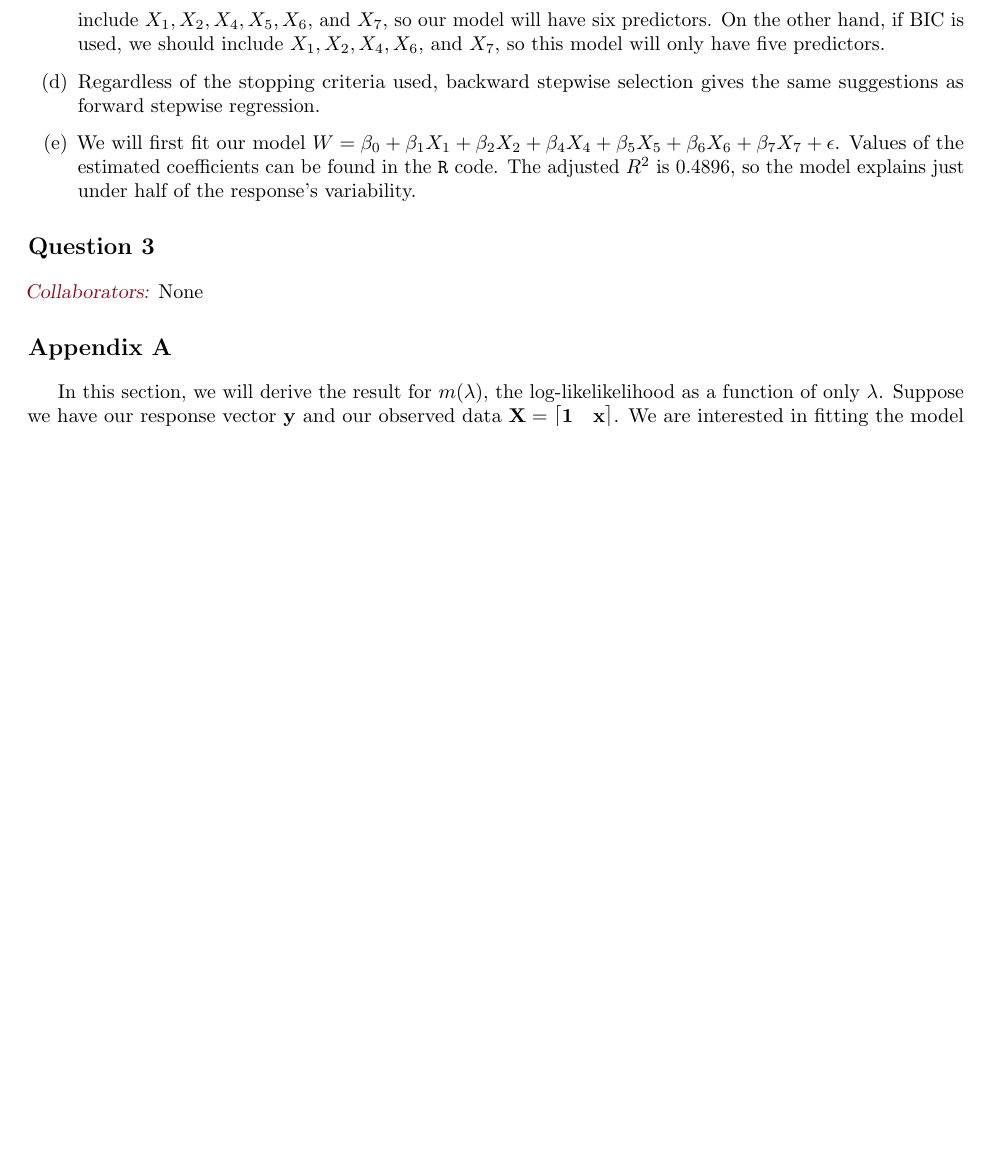
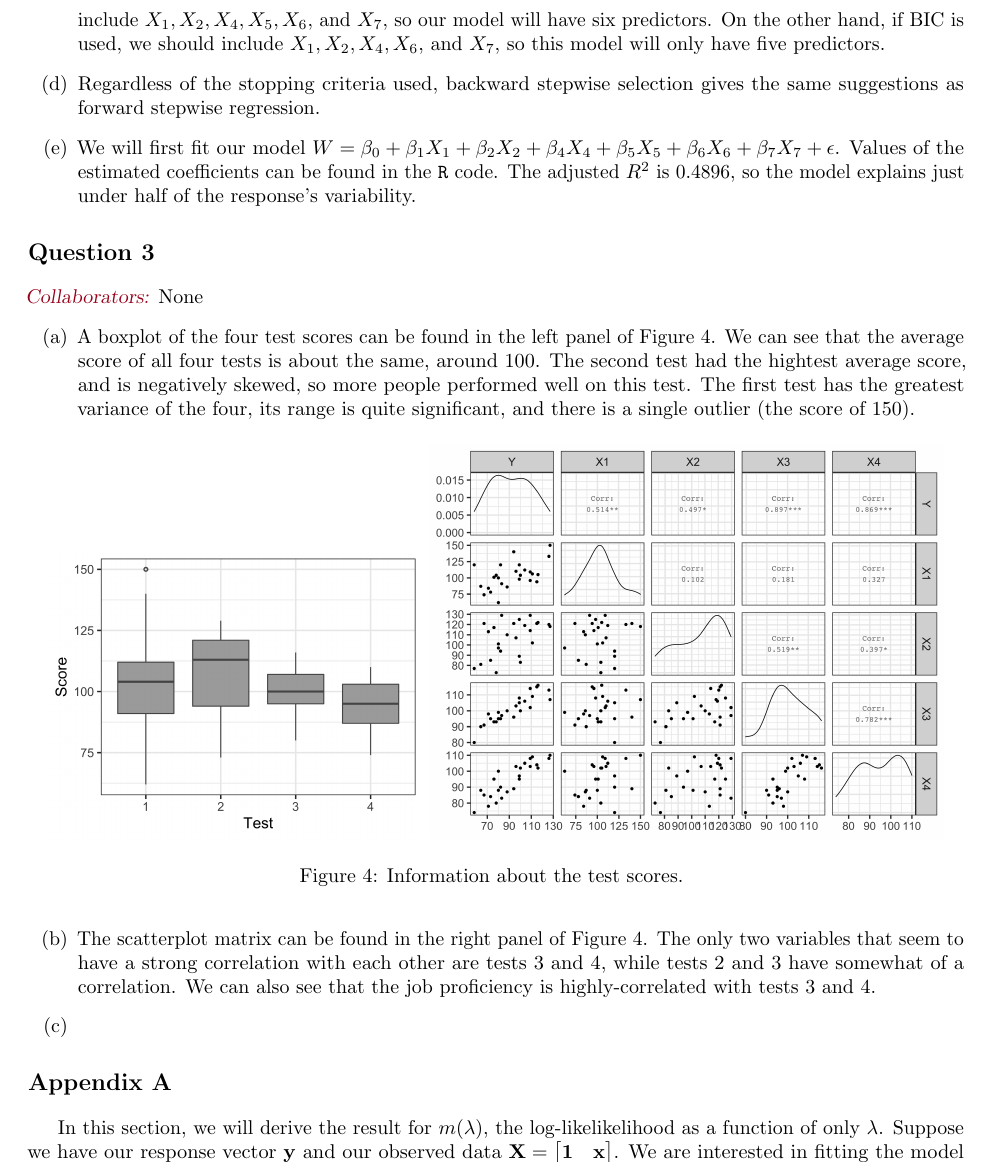
Before and after one commit to akenny430/stat-gr5205, a LaTeX document (hwk/hwk05/hwk05-ans.tex): part of page 4 of 5 before the commit and part of page 4 of 6 after it, cut so that both start at the same text, the shorter picture padded with empty space. Compiled offline with pdfLaTeX.

Commit message:
finished q03b

```diff
--- a/hwk/hwk05/hwk05-ans.tex
+++ b/hwk/hwk05/hwk05-ans.tex
@@ -231,7 +231,24 @@
 %' ============================================================================================================================================================
 \section{Question 3} \noindent
 \mycolaba{None}
+\begin{itemize}
+    \item[(a)] A boxplot of the four test scores can be found in the left panel of Figure \ref{q03-info}. We can see that the average score of all four tests is
+    about the same, around 100. The second test had the hightest average score, and is negatively skewed, so more people performed well on this test.
+    The first test has the greatest variance of the four, its range is quite significant, and there is a single outlier (the score of 150).
+    \begin{figure}[ht]
+        \centering
+        \includegraphics[width = 0.4\textwidth]{img/q03-boxplot.png}
+        \includegraphics[width = 0.55\textwidth]{img/q03-correlation-matrix.png}
+        \caption{Information about the test scores. }
+        \label{q03-info}
+    \end{figure}
 
+    \item[(b)] The scatterplot matrix can be found in the right panel of Figure \ref{q03-info}. The only two variables that seem to have a strong correlation
+    with each other are tests 3 and 4, while tests 2 and 3 have somewhat of a correlation. We can also see that the job proficiency is highly-correlated with
+    tests 3 and 4.
+
+    \item[(c)]
+\end{itemize}
 
 %' ============================================================================================================================================================
 \section{Appendix A} \noindent
```
Also changed, not shown: hwk/hwk05/hwk05-ans.pdf.
